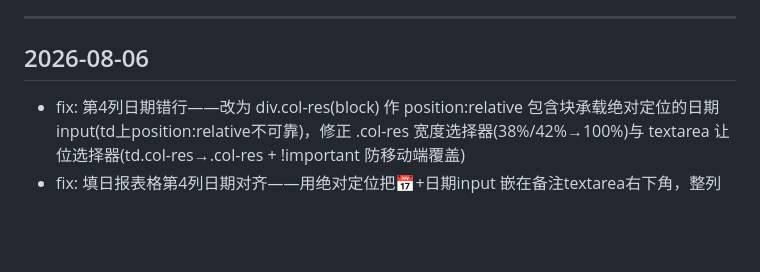
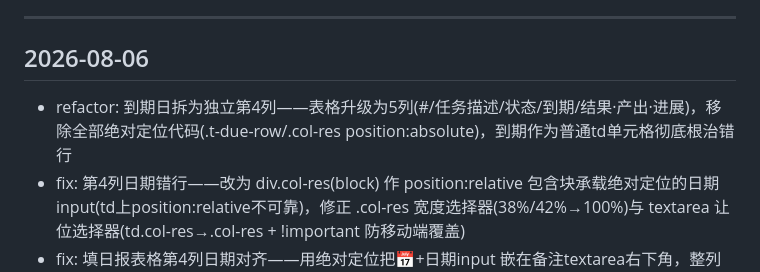
Before and after one commit to SianyZH/daily-report, a Markdown page: CHANGELOG.md, the part around the change. Rendered like a GitHub page; blank space fills up the shorter version.

Commit message:
docs: 更新迭代日志 - refactor: 到期日拆为独立第4列——表格升级为5列(#/任务描述/状态/到期/结果·产出·进展)，移除全部绝对定位代码(.t-due-row/.col-res position:absolute)，到期作为普通td单元格彻底根治错行 [via deploy.py]

```diff
--- a/CHANGELOG.md
+++ b/CHANGELOG.md
@@ -11,6 +11,7 @@
 
 ## 2026-08-06
 
+- refactor: 到期日拆为独立第4列——表格升级为5列(#/任务描述/状态/到期/结果·产出·进展)，移除全部绝对定位代码(.t-due-row/.col-res position:absolute)，到期作为普通td单元格彻底根治错行
 - fix: 第4列日期错行——改为 div.col-res(block) 作 position:relative 包含块承载绝对定位的日期input(td上position:relative不可靠)，修正 .col-res 宽度选择器(38%/42%→100%)与 textarea 让位选择器(td.col-res→.col-res + !important 防移动端覆盖)
 - fix: 填日报表格第4列日期对齐——用绝对定位把📅+日期input 嵌在备注textarea右下角，整列只占一个textarea的高度、跟其他列高度对齐，彻底告别错行
 - refactor: 填日报表格第4列样式修复——移除 task-meta flex 包装(日期input独占整行)，改为 textarea 占满顶部、t-due-row 行内紧凑显示(📅到+日期input)，不再有错位空白
```
